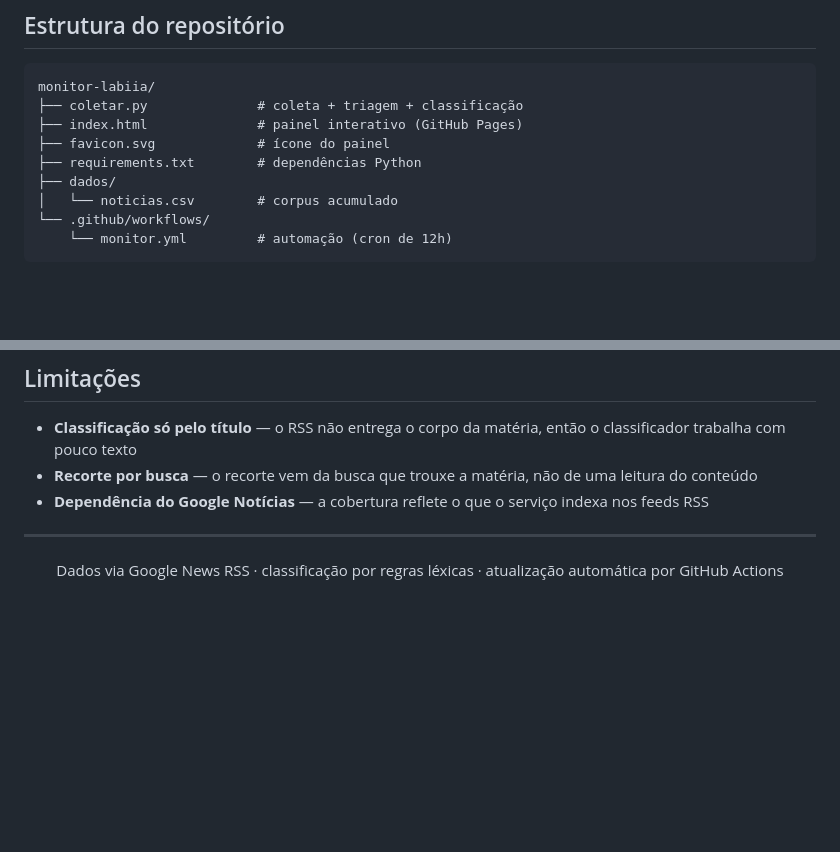
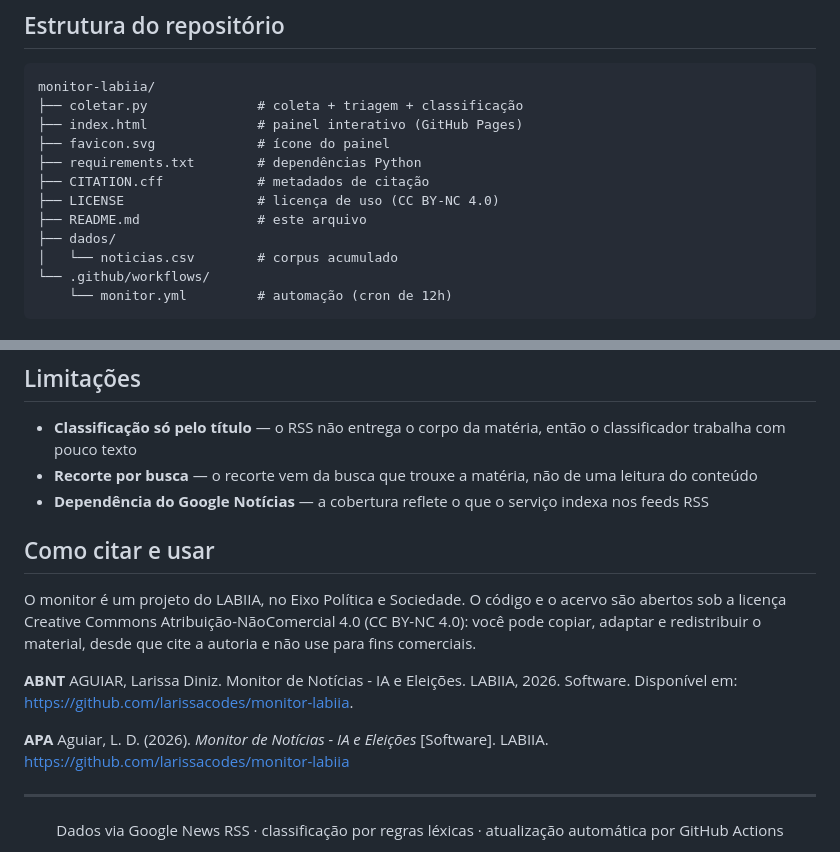
Before and after one commit to labiia-lab/monitor-labiia, a Markdown page: README.md, 2 parts joined by grey strips. Drawn GitHub-style; blank space fills up the shorter version.

```diff
--- a/README.md
+++ b/README.md
@@ -85,6 +85,9 @@ monitor-labiia/
 ├── index.html              # painel interativo (GitHub Pages)
 ├── favicon.svg             # ícone do painel
 ├── requirements.txt        # dependências Python
+├── CITATION.cff            # metadados de citação
+├── LICENSE                 # licença de uso (CC BY-NC 4.0)
+├── README.md               # este arquivo
 ├── dados/
 │   └── noticias.csv        # corpus acumulado
 └── .github/workflows/
@@ -101,6 +104,16 @@ monitor-labiia/
 - **Recorte por busca** — o recorte vem da busca que trouxe a matéria, não de uma leitura do conteúdo
 - **Dependência do Google Notícias** — a cobertura reflete o que o serviço indexa nos feeds RSS
 
+## Como citar e usar
+
+O monitor é um projeto do LABIIA, no Eixo Política e Sociedade. O código e o acervo são abertos sob a licença Creative Commons Atribuição-NãoComercial 4.0 (CC BY-NC 4.0): você pode copiar, adaptar e redistribuir o material, desde que cite a autoria e não use para fins comerciais.
+
+**ABNT**
+AGUIAR, Larissa Diniz. Monitor de Notícias - IA e Eleições. LABIIA, 2026. Software. Disponível em: https://github.com/larissacodes/monitor-labiia.
+
+**APA**
+Aguiar, L. D. (2026). *Monitor de Notícias - IA e Eleições* [Software]. LABIIA. https://github.com/larissacodes/monitor-labiia
+
 ---
 
 <div align="center">
```
